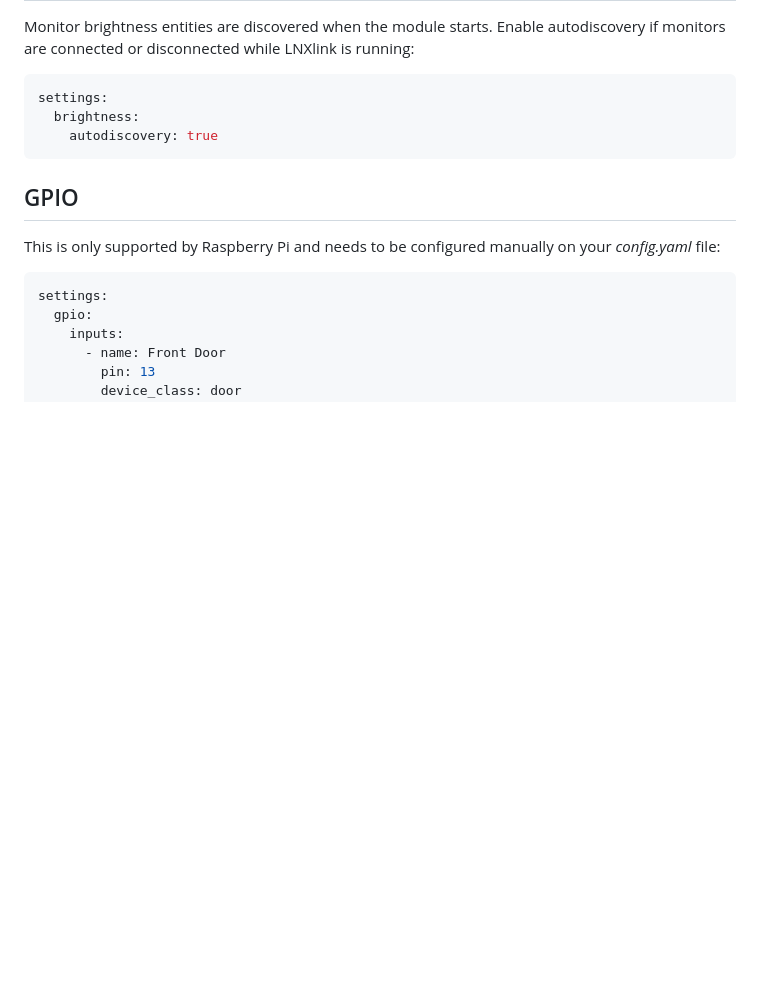
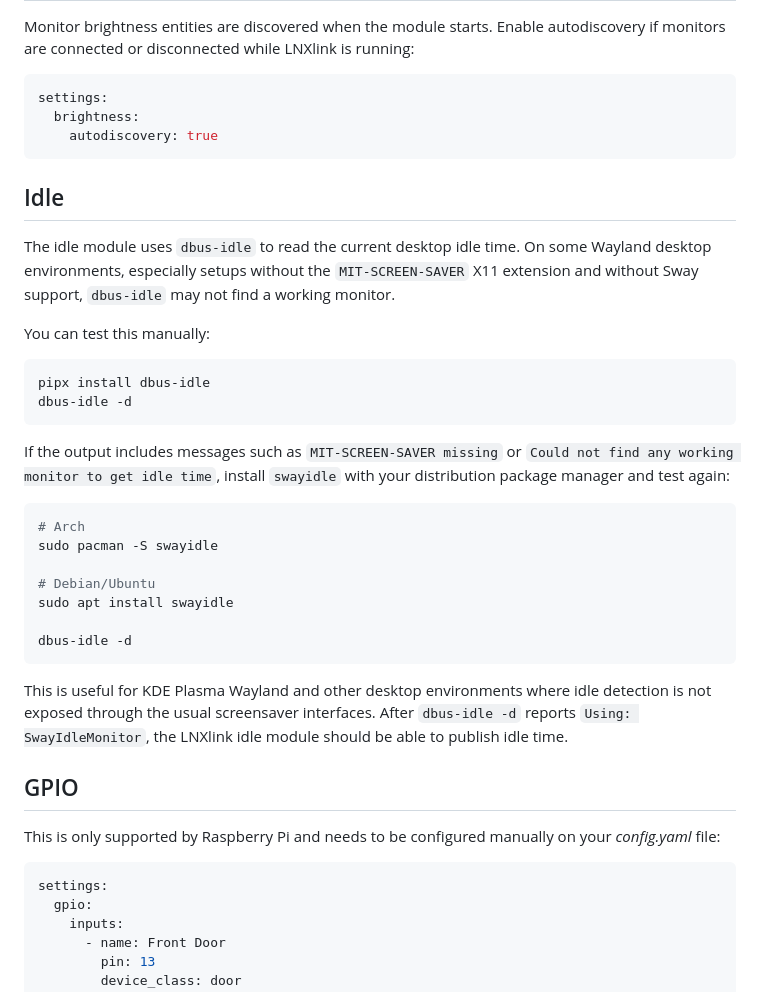
Before and after one commit to bkbilly/lnxlink, a Markdown page: modules-settings.md, the part around one of its changes. GitHub-like rendering; blank space fills up the shorter version.

````diff
--- a/modules-settings.md
+++ b/modules-settings.md
@@ -60,6 +60,31 @@ settings:
     autodiscovery: true
 ```
 
+## Idle
+
+The idle module uses `dbus-idle` to read the current desktop idle time. On some Wayland desktop environments, especially setups without the `MIT-SCREEN-SAVER` X11 extension and without Sway support, `dbus-idle` may not find a working monitor.
+
+You can test this manually:
+
+```bash
+pipx install dbus-idle
+dbus-idle -d
+```
+
+If the output includes messages such as `MIT-SCREEN-SAVER missing` or `Could not find any working monitor to get idle time`, install `swayidle` with your distribution package manager and test again:
+
+```bash
+# Arch
+sudo pacman -S swayidle
+
+# Debian/Ubuntu
+sudo apt install swayidle
+
+dbus-idle -d
+```
+
+This is useful for KDE Plasma Wayland and other desktop environments where idle detection is not exposed through the usual screensaver interfaces. After `dbus-idle -d` reports `Using: SwayIdleMonitor`, the LNXlink idle module should be able to publish idle time.
+
 ## GPIO
 
 This is only supported by Raspberry Pi and needs to be configured manually on your _config.yaml_ file:
````
Also changed, not shown: other parts of modules-settings.md (+39 -0 lines), README.md (+1 -0 lines).
